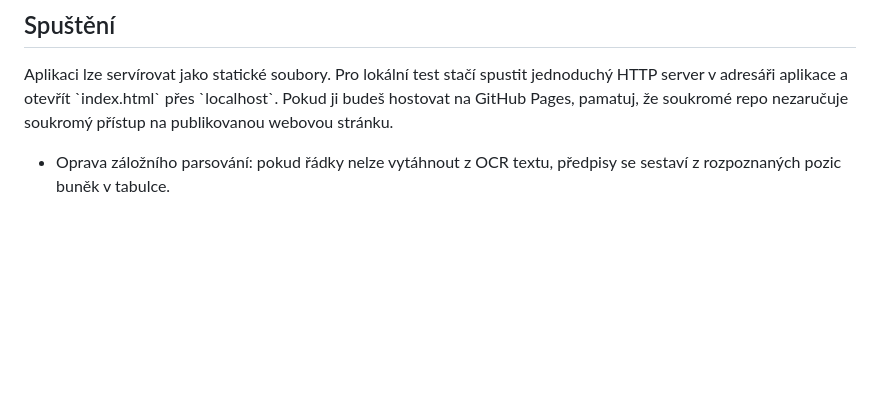
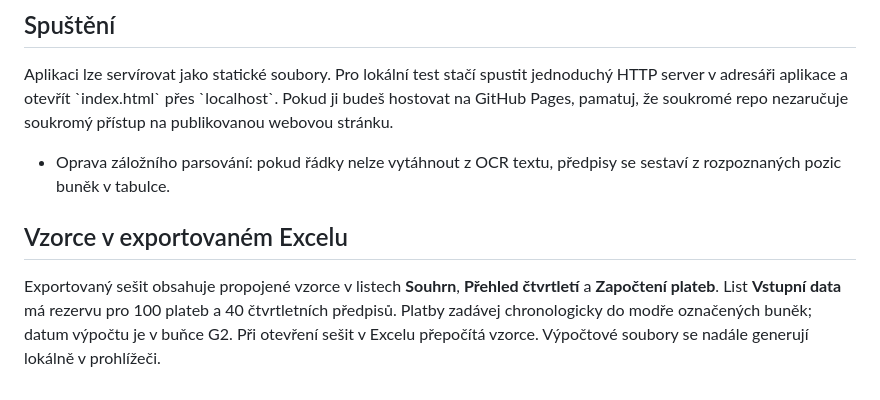
Before and after one commit to dano2709/Brno, a Markdown page: README.md, the part around the change. Drawn GitHub-style; blank space fills up the shorter version.

Commit message:
Document formula-driven Excel export

```diff
--- a/README.md
+++ b/README.md
@@ -48,3 +48,8 @@ Aby bylo možné načíst podporované formáty a provést OCR, aplikace stahuje
 Aplikaci lze servírovat jako statické soubory. Pro lokální test stačí spustit jednoduchý HTTP server v adresáři aplikace a otevřít \`index.html\` přes \`localhost\`. Pokud ji budeš hostovat na GitHub Pages, pamatuj, že soukromé repo nezaručuje soukromý přístup na publikovanou webovou stránku.
 
 - Oprava záložního parsování: pokud řádky nelze vytáhnout z OCR textu, předpisy se sestaví z rozpoznaných pozic buněk v tabulce.
+
+
+## Vzorce v exportovaném Excelu
+
+Exportovaný sešit obsahuje propojené vzorce v listech **Souhrn**, **Přehled čtvrtletí** a **Započtení plateb**. List **Vstupní data** má rezervu pro 100 plateb a 40 čtvrtletních předpisů. Platby zadávej chronologicky do modře označených buněk; datum výpočtu je v buňce G2. Při otevření sešit v Excelu přepočítá vzorce. Výpočtové soubory se nadále generují lokálně v prohlížeči.
```
